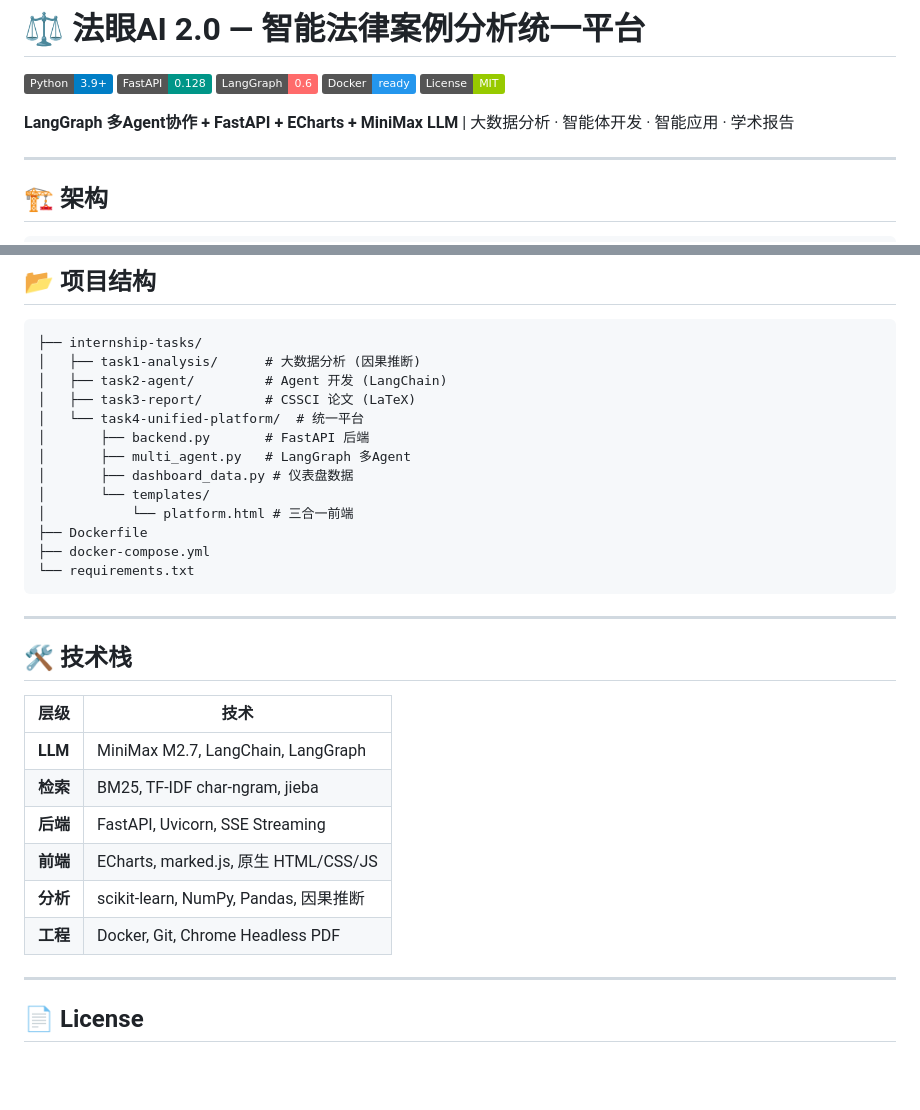
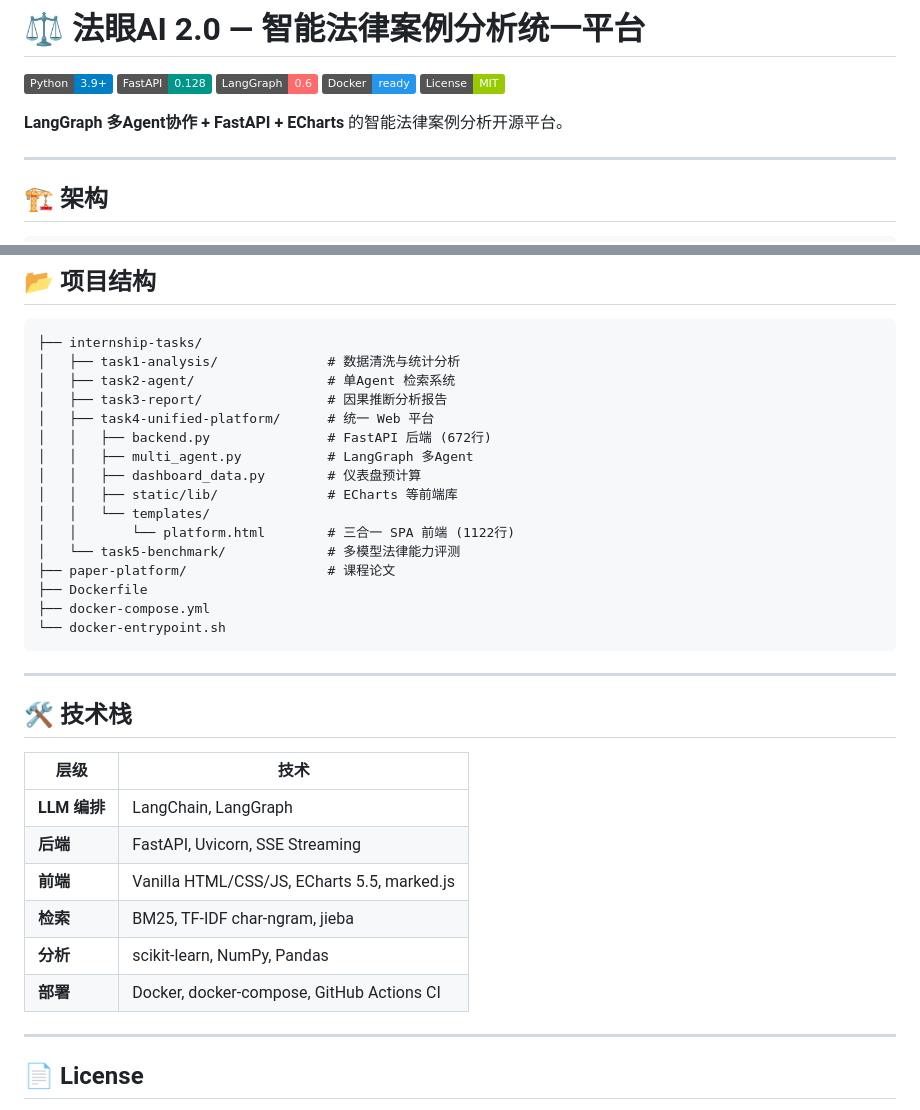
Before and after one commit to Mikenvala/fayan-ai-2.0, a Markdown page: README.md, 2 parts joined by grey strips. GitHub-like rendering; badges without logos; blank space fills up the shorter version.

````diff
--- a/README.md
+++ b/README.md
@@ -6,7 +6,7 @@
 [![Docker](https://img.shields.io/badge/Docker-ready-2496ED.svg)](https://www.docker.com/)
 [![License](https://img.shields.io/badge/License-MIT-green.svg)](LICENSE)
 
-**LangGraph 多Agent协作 + FastAPI + ECharts + MiniMax LLM** | 大数据分析 · 智能体开发 · 智能应用 · 学术报告
+**LangGraph 多Agent协作 + FastAPI + ECharts** 的智能法律案例分析开源平台。
 
 ---
 
@@ -107,18 +99,21 @@ open http://localhost:8800
 
 ```
 ├── internship-tasks/
-│   ├── task1-analysis/      # 大数据分析 (因果推断)
-│   ├── task2-agent/         # Agent 开发 (LangChain)
-│   ├── task3-report/        # CSSCI 论文 (LaTeX)
-│   └── task4-unified-platform/  # 统一平台
-│       ├── backend.py       # FastAPI 后端
-│       ├── multi_agent.py   # LangGraph 多Agent
-│       ├── dashboard_data.py # 仪表盘数据
-│       └── templates/
-│           └── platform.html # 三合一前端
+│   ├── task1-analysis/              # 数据清洗与统计分析
+│   ├── task2-agent/                 # 单Agent 检索系统
+│   ├── task3-report/                # 因果推断分析报告
+│   ├── task4-unified-platform/      # 统一 Web 平台
+│   │   ├── backend.py               # FastAPI 后端 (672行)
+│   │   ├── multi_agent.py           # LangGraph 多Agent
+│   │   ├── dashboard_data.py        # 仪表盘预计算
+│   │   ├── static/lib/              # ECharts 等前端库
+│   │   └── templates/
+│   │       └── platform.html        # 三合一 SPA 前端 (1122行)
+│   └── task5-benchmark/             # 多模型法律能力评测
+├── paper-platform/                  # 课程论文
 ├── Dockerfile
 ├── docker-compose.yml
-└── requirements.txt
+└── docker-entrypoint.sh
 ```
 
 ---
@@ -127,12 +122,12 @@ open http://localhost:8800
 
 | 层级 | 技术 |
 |------|------|
-| **LLM** | MiniMax M2.7, LangChain, LangGraph |
+| **LLM 编排** | LangChain, LangGraph |
+| **后端** | FastAPI, Uvicorn, SSE Streaming |
+| **前端** | Vanilla HTML/CSS/JS, ECharts 5.5, marked.js |
 | **检索** | BM25, TF-IDF char-ngram, jieba |
-| **后端** | FastAPI, Uvicorn, SSE Streaming |
-| **前端** | ECharts, marked.js, 原生 HTML/CSS/JS |
-| **分析** | scikit-learn, NumPy, Pandas, 因果推断 |
-| **工程** | Docker, Git, Chrome Headless PDF |
+| **分析** | scikit-learn, NumPy, Pandas |
+| **部署** | Docker, docker-compose, GitHub Actions CI |
 
 ---
 
````
Also changed, not shown: other parts of README.md (+28 -36 lines), internship-tasks/task4-unified-platform/README.md (+17 -21 lines).
